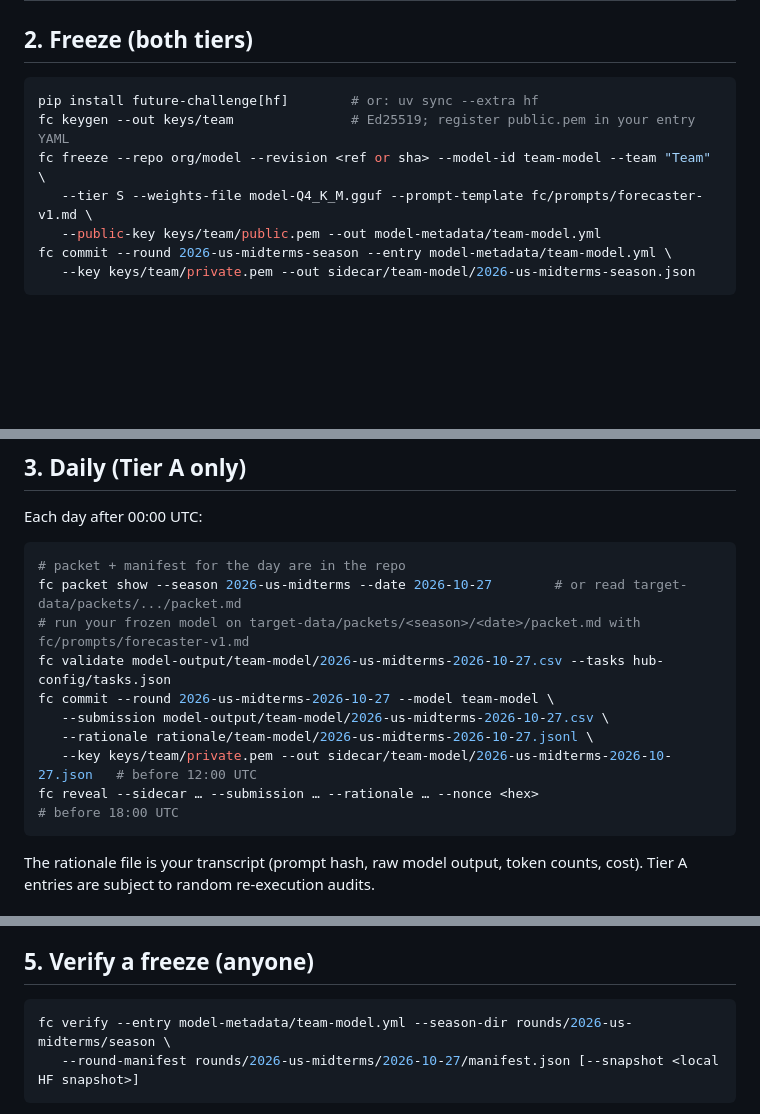
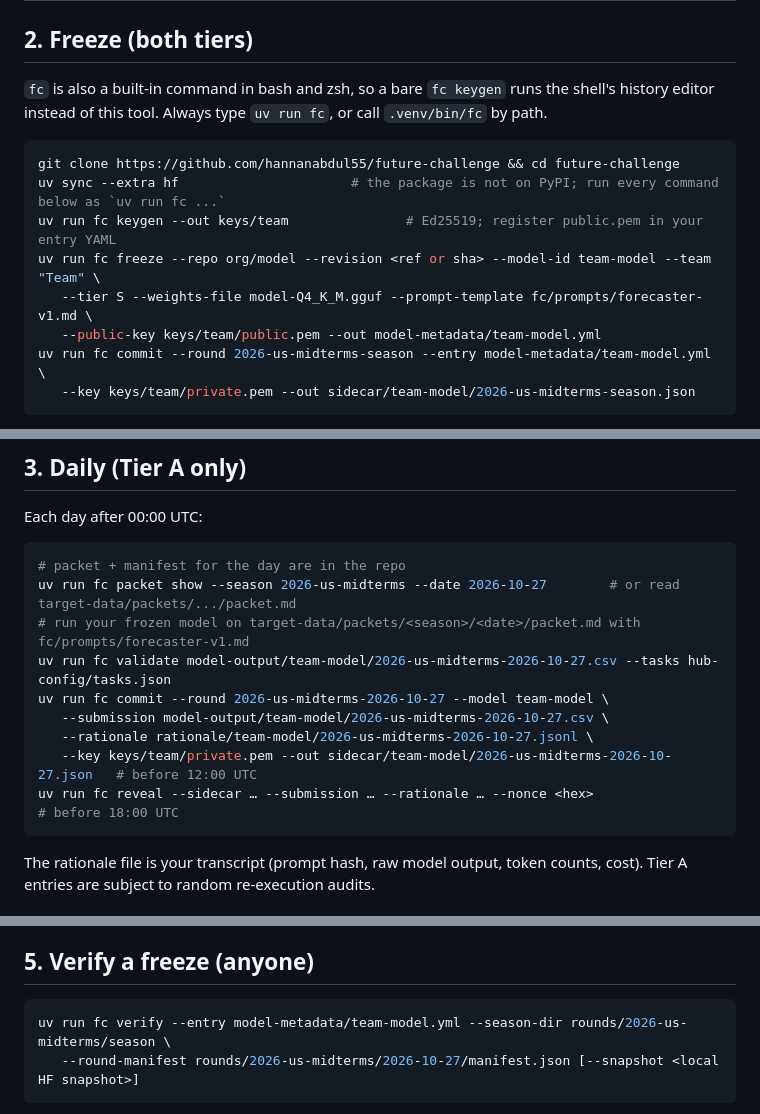
Before and after one commit to hannanabdul55/future-challenge, a Markdown page: docs/participation.md, 3 parts joined by grey strips. Rendered like a GitHub page; blank space fills up the shorter version.

Commit message:
docs: install from a clone with uv run fc; note the shell builtin
S0 of the end-to-end test: the PyPI install line fails (package not published), and a bare `fc` is the bash/zsh history builtin, so the documented commands never reached the tool for an interactive user. participation.md and the README quickstart now clone, `uv sync --extra hf`, and run every command as `uv run fc`.

Co-Authored-By: Claude Fable 5.1 <noreply@anthropic.com>
Claude-Session: https://claude.ai/code/session_01TTz9NY9mE7ggxPNagrjxXw

````diff
--- a/docs/participation.md
+++ b/docs/participation.md
@@ -11,13 +11,16 @@ Rules: [`rules.md`](rules.md) v2026.10. Everything you submit is public and perm
 
 ## 2. Freeze (both tiers)
 
+`fc` is also a built-in command in bash and zsh, so a bare `fc keygen` runs the shell's history editor instead of this tool. Always type `uv run fc`, or call `.venv/bin/fc` by path.
+
 ```bash
-pip install future-challenge[hf]        # or: uv sync --extra hf
-fc keygen --out keys/team               # Ed25519; register public.pem in your entry YAML
-fc freeze --repo org/model --revision <ref or sha> --model-id team-model --team "Team" \
+git clone https://github.com/hannanabdul55/future-challenge && cd future-challenge
+uv sync --extra hf                      # the package is not on PyPI; run every command below as `uv run fc ...`
+uv run fc keygen --out keys/team               # Ed25519; register public.pem in your entry YAML
+uv run fc freeze --repo org/model --revision <ref or sha> --model-id team-model --team "Team" \
    --tier S --weights-file model-Q4_K_M.gguf --prompt-template fc/prompts/forecaster-v1.md \
    --public-key keys/team/public.pem --out model-metadata/team-model.yml
-fc commit --round 2026-us-midterms-season --entry model-metadata/team-model.yml \
+uv run fc commit --round 2026-us-midterms-season --entry model-metadata/team-model.yml \
    --key keys/team/private.pem --out sidecar/team-model/2026-us-midterms-season.json
 ```
 
@@ -31,14 +34,14 @@ Each day after 00:00 UTC:
 
 ```bash
 # packet + manifest for the day are in the repo
-fc packet show --season 2026-us-midterms --date 2026-10-27        # or read target-data/packets/.../packet.md
+uv run fc packet show --season 2026-us-midterms --date 2026-10-27        # or read target-data/packets/.../packet.md
 # run your frozen model on target-data/packets/<season>/<date>/packet.md with fc/prompts/forecaster-v1.md
-fc validate model-output/team-model/2026-us-midterms-2026-10-27.csv --tasks hub-config/tasks.json
-fc commit --round 2026-us-midterms-2026-10-27 --model team-model \
+uv run fc validate model-output/team-model/2026-us-midterms-2026-10-27.csv --tasks hub-config/tasks.json
+uv run fc commit --round 2026-us-midterms-2026-10-27 --model team-model \
    --submission model-output/team-model/2026-us-midterms-2026-10-27.csv \
    --rationale rationale/team-model/2026-us-midterms-2026-10-27.jsonl \
    --key keys/team/private.pem --out sidecar/team-model/2026-us-midterms-2026-10-27.json   # before 12:00 UTC
-fc reveal --sidecar … --submission … --rationale … --nonce <hex>                            # before 18:00 UTC
+uv run fc reveal --sidecar … --submission … --rationale … --nonce <hex>                            # before 18:00 UTC
 ```
 
 The rationale file is your transcript (prompt hash, raw model output, token counts, cost). Tier A entries are subject to random re-execution audits.
@@ -58,7 +61,7 @@ All 75 questions are core: a missing or invalid one is imputed as the worse of t
 ## 5. Verify a freeze (anyone)
 
 ```bash
-fc verify --entry model-metadata/team-model.yml --season-dir rounds/2026-us-midterms/season \
+uv run fc verify --entry model-metadata/team-model.yml --season-dir rounds/2026-us-midterms/season \
    --round-manifest rounds/2026-us-midterms/2026-10-27/manifest.json [--snapshot <local HF snapshot>]
 ```
 
````
Also changed, not shown: README.md (+6 -4 lines).
